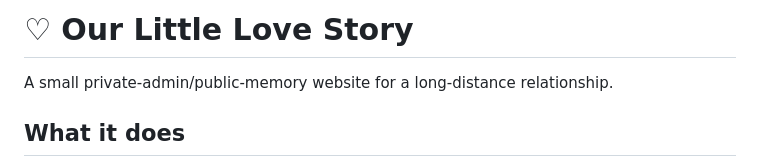
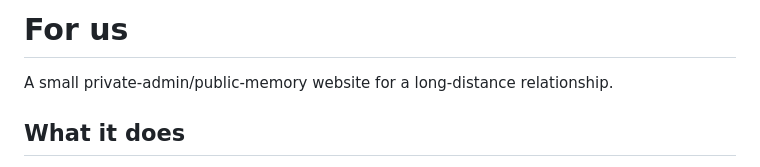
Before and after one commit to eyeOosh/ForUs, a Markdown page: README.md, the part around the change. Rendered like a GitHub page.

Commit message:
Update project title in README

```diff
--- a/README.md
+++ b/README.md
@@ -1,4 +1,4 @@
-# ♡ Our Little Love Story
+# For us
 
 A small private-admin/public-memory website for a long-distance relationship.
 
```
